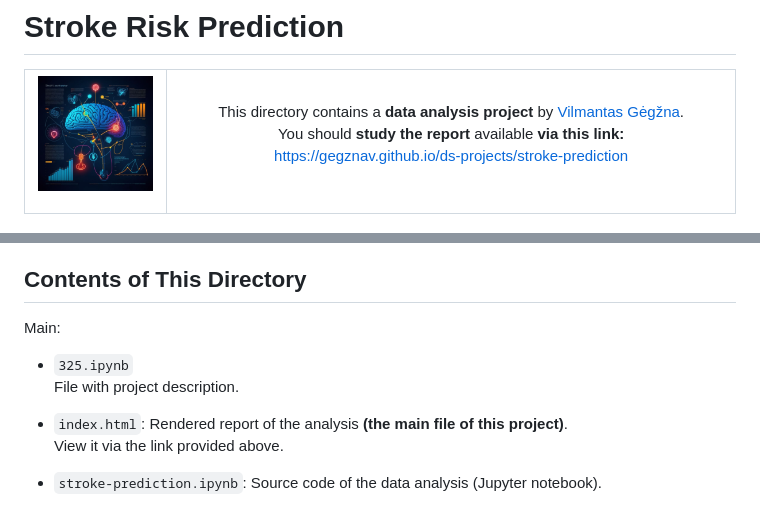
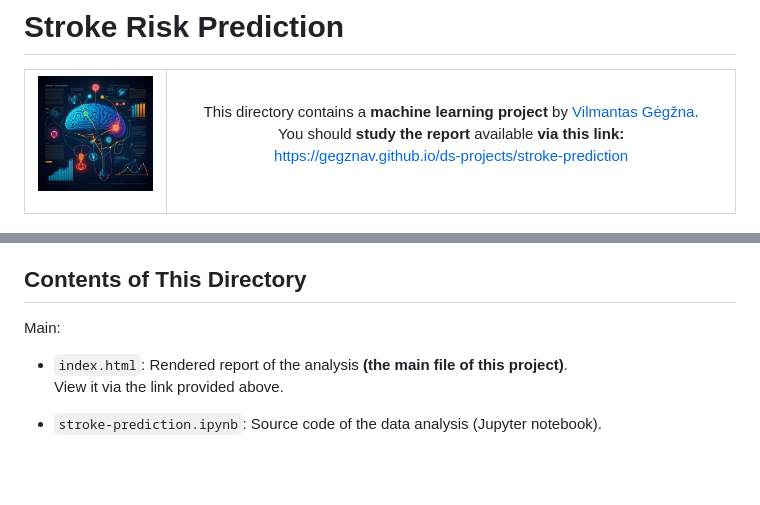
Before and after one commit to GegznaV/ds-projects, a Markdown page: stroke-prediction/README.md, 2 parts joined by grey strips. GitHub-like rendering; blank space fills up the shorter version.

```diff
--- a/stroke-prediction/README.md
+++ b/stroke-prediction/README.md
@@ -11,7 +11,7 @@
   </td>
   <td width="80%" align="center">
 
-  This directory contains a **data analysis project** by [Vilmantas Gėgžna](https://github.com/GegznaV).
+  This directory contains a **machine learning project** by [Vilmantas Gėgžna](https://github.com/GegznaV).
 You should **study the report** available **via this link:**
 <https://gegznav.github.io/ds-projects/stroke-prediction>
 
@@ -35,8 +35,6 @@ According to the World Health Organization (WHO), **stroke** stands as the **lea
 
 Main:
 
-- `325.ipynb`
-File with project description.
 
 - `index.html`:
 Rendered report of the analysis **(the main file of this project)**.
```
